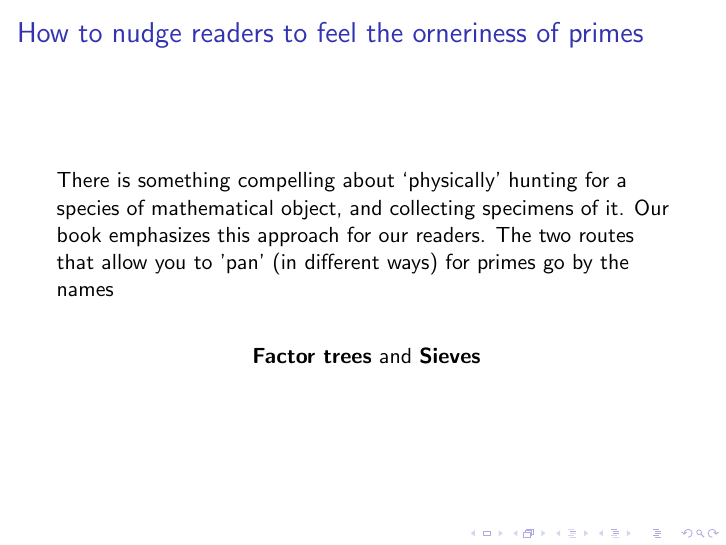
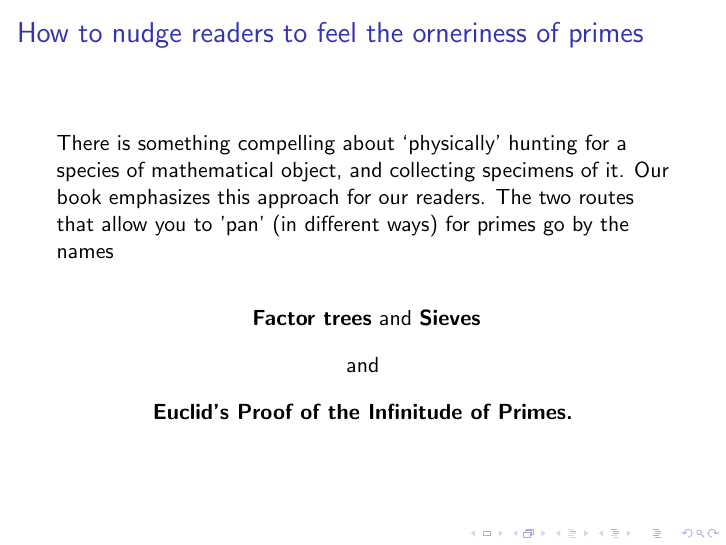
Before and after one commit to williamstein/rh, LaTeX slides (rh/slides.tex): page 9 of 23. Compiled offline with pdfLaTeX.

Commit message:
auto-commit

```diff
--- a/rh/slides.tex
+++ b/rh/slides.tex
@@ -209,6 +209,18 @@ list.
 
 
 \centerline{ {\bf Factor trees}  and {\bf Sieves}}
+
+
+\vskip10pt
+
+
+\centerline{and}
+
+
+\vskip10pt
+
+
+\centerline{\bf Euclid's Proof of the Infinitude of Primes.}
 \end{frame}
 
 \begin{frame}\frametitle{\bf Factor trees}
```
